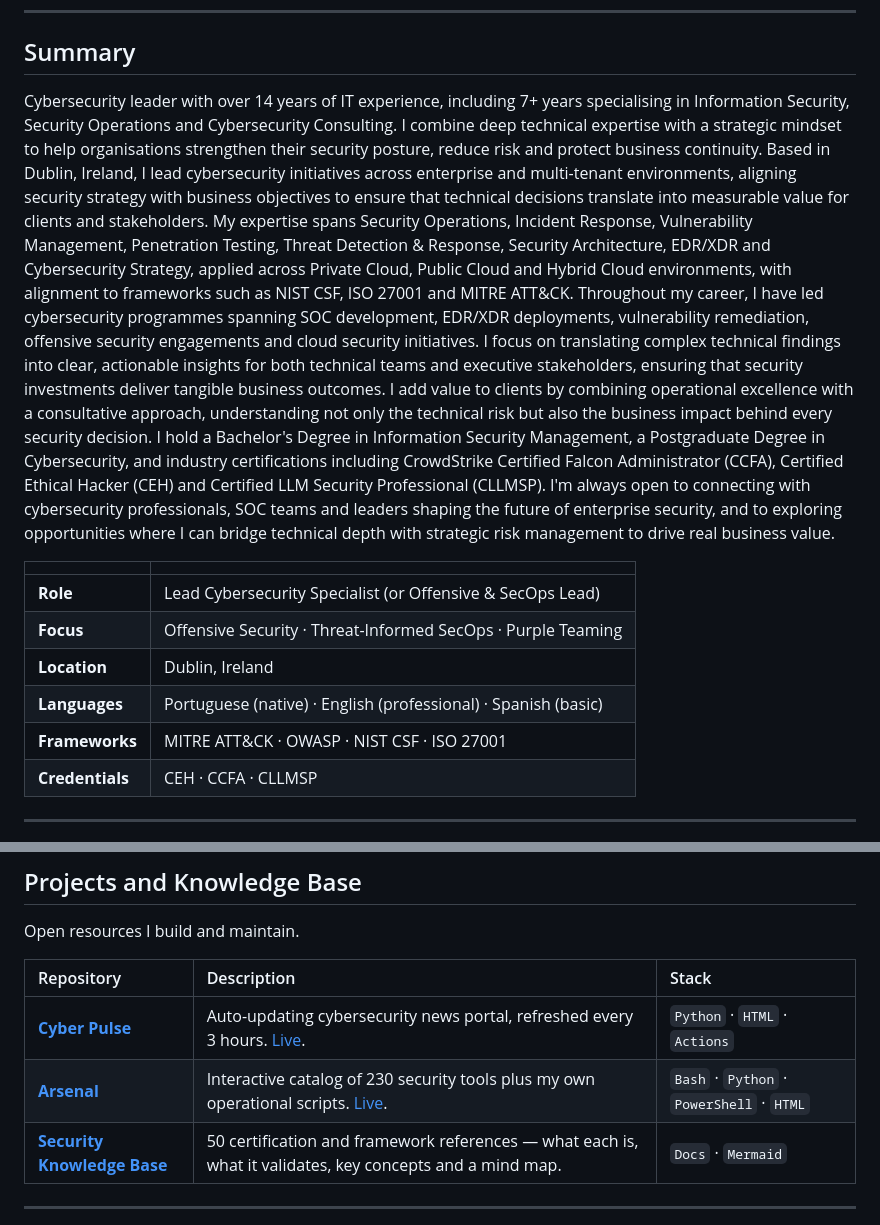
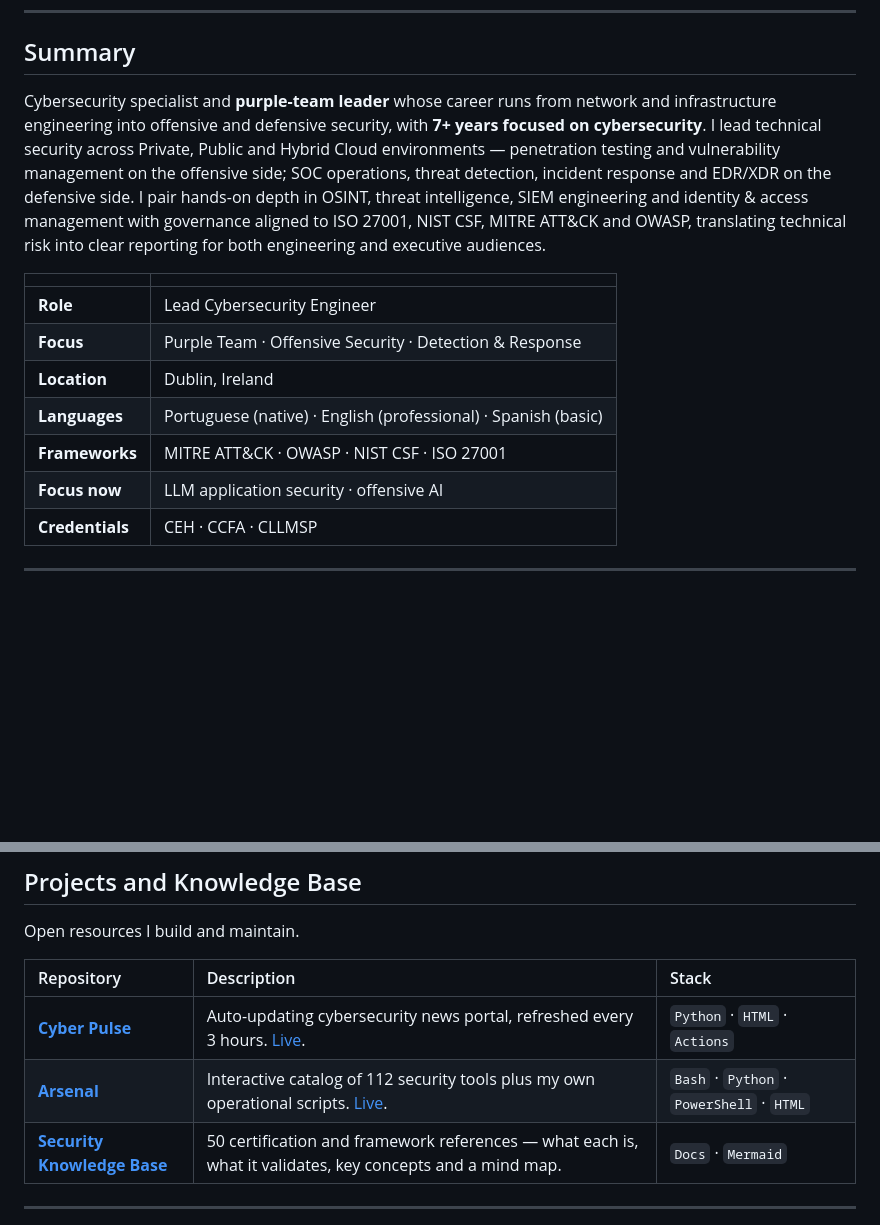
Before and after one commit to RochaCrypt/RochaCrypt, a Markdown page: README.md, 2 parts joined by grey strips. Drawn GitHub-style; blank space fills up the shorter version.

```diff
--- a/README.md
+++ b/README.md
@@ -32,21 +32,16 @@
 
 ## Summary
 
-Cybersecurity leader with over 14 years of IT experience, including 7+ years specialising in Information Security, Security Operations and Cybersecurity Consulting. I combine deep technical expertise with a strategic mindset to help organisations strengthen their security posture, reduce risk and protect business continuity.
-Based in Dublin, Ireland, I lead cybersecurity initiatives across enterprise and multi-tenant environments, aligning security strategy with business objectives to ensure that technical decisions translate into measurable value for clients and stakeholders.
-My expertise spans Security Operations, Incident Response, Vulnerability Management, Penetration Testing, Threat Detection & Response, Security Architecture, EDR/XDR and Cybersecurity Strategy, applied across Private Cloud, Public Cloud and Hybrid Cloud environments, with alignment to frameworks such as NIST CSF, ISO 27001 and MITRE ATT&CK.
-Throughout my career, I have led cybersecurity programmes spanning SOC development, EDR/XDR deployments, vulnerability remediation, offensive security engagements and cloud security initiatives. I focus on translating complex technical findings into clear, actionable insights for both technical teams and executive stakeholders, ensuring that security investments deliver tangible business outcomes.
-I add value to clients by combining operational excellence with a consultative approach, understanding not only the technical risk but also the business impact behind every security decision.
-I hold a Bachelor's Degree in Information Security Management, a Postgraduate Degree in Cybersecurity, and industry certifications including CrowdStrike Certified Falcon Administrator (CCFA), Certified Ethical Hacker (CEH) and Certified LLM Security Professional (CLLMSP).
-I'm always open to connecting with cybersecurity professionals, SOC teams and leaders shaping the future of enterprise security, and to exploring opportunities where I can bridge technical depth with strategic risk management to drive real business value.
+Cybersecurity specialist and **purple-team leader** whose career runs from network and infrastructure engineering into offensive and defensive security, with **7+ years focused on cybersecurity**. I lead technical security across Private, Public and Hybrid Cloud environments — penetration testing and vulnerability management on the offensive side; SOC operations, threat detection, incident response and EDR/XDR on the defensive side. I pair hands-on depth in OSINT, threat intelligence, SIEM engineering and identity & access management with governance aligned to ISO 27001, NIST CSF, MITRE ATT&CK and OWASP, translating technical risk into clear reporting for both engineering and executive audiences.
 
 | | |
 | :--- | :--- |
-| **Role** | Lead Cybersecurity Specialist (or Offensive & SecOps Lead) |
-| **Focus** | Offensive Security · Threat-Informed SecOps · Purple Teaming |
+| **Role** | Lead Cybersecurity Engineer |
+| **Focus** | Purple Team · Offensive Security · Detection & Response |
 | **Location** | Dublin, Ireland |
 | **Languages** | Portuguese (native) · English (professional) · Spanish (basic) |
 | **Frameworks** | MITRE ATT&CK · OWASP · NIST CSF · ISO 27001 |
+| **Focus now** | LLM application security · offensive AI |
 | **Credentials** | CEH · CCFA · CLLMSP |
 
 ---
@@ -210,7 +191,7 @@ Open resources I build and maintain.
 | Repository | Description | Stack |
 | :--- | :--- | :--- |
 | **[Cyber Pulse](https://github.com/RochaCrypt/cyber-pulse)** | Auto-updating cybersecurity news portal, refreshed every 3 hours. [Live](https://rochacrypt.github.io/cyber-pulse/). | `Python` · `HTML` · `Actions` |
-| **[Arsenal](https://github.com/RochaCrypt/arsenal)** | Interactive catalog of 230 security tools plus my own operational scripts. [Live](https://rochacrypt.github.io/arsenal/). | `Bash` · `Python` · `PowerShell` · `HTML` |
+| **[Arsenal](https://github.com/RochaCrypt/arsenal)** | Interactive catalog of 112 security tools plus my own operational scripts. [Live](https://rochacrypt.github.io/arsenal/). | `Bash` · `Python` · `PowerShell` · `HTML` |
 | **[Security Knowledge Base](https://github.com/RochaCrypt/security-knowledge-base)** | 50 certification and framework references — what each is, what it validates, key concepts and a mind map. | `Docs` · `Mermaid` |
 
 ---
```
Also changed, not shown: other parts of README.md (+30 -44 lines).
